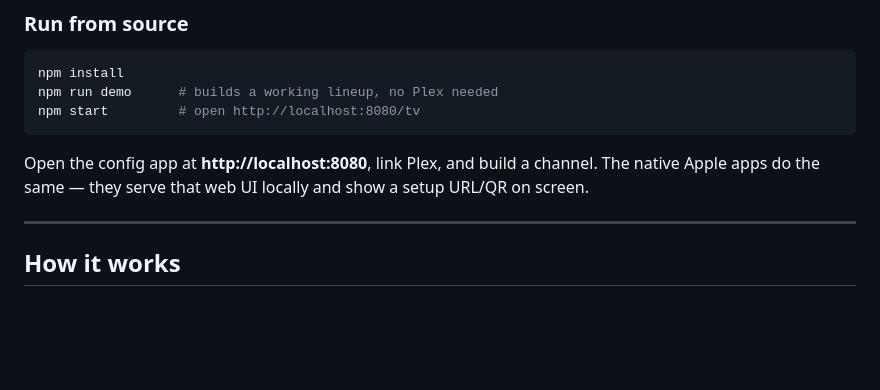
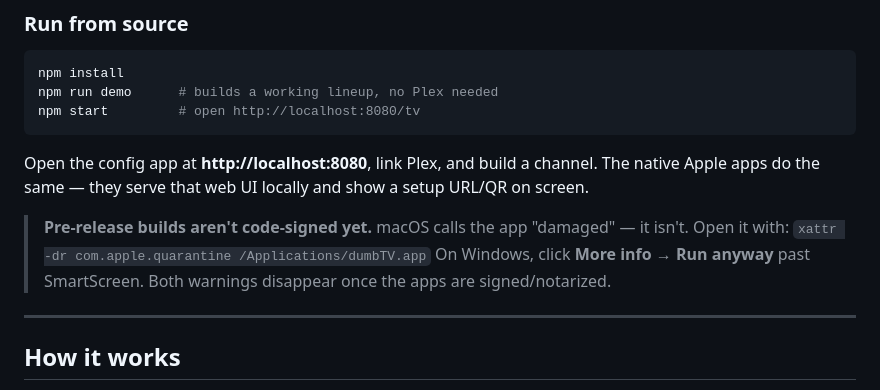
Before and after one commit to sonicstarz/dumbtv, a Markdown page: README.md, the part around the change. Drawn GitHub-style; blank space fills up the shorter version.

Commit message:
docs: note how to open the unsigned pre-release builds

```diff
--- a/README.md
+++ b/README.md
@@ -34,6 +34,12 @@ npm start         # open http://localhost:8080/tv
 Open the config app at **http://localhost:8080**, link Plex, and build a channel.
 The native Apple apps do the same — they serve that web UI locally and show a
 setup URL/QR on screen.
+
+> **Pre-release builds aren't code-signed yet.** macOS calls the app "damaged" —
+> it isn't. Open it with:
+> `xattr -dr com.apple.quarantine /Applications/dumbTV.app`
+> On Windows, click **More info → Run anyway** past SmartScreen. Both warnings
+> disappear once the apps are signed/notarized.
 
 ---
 
```
